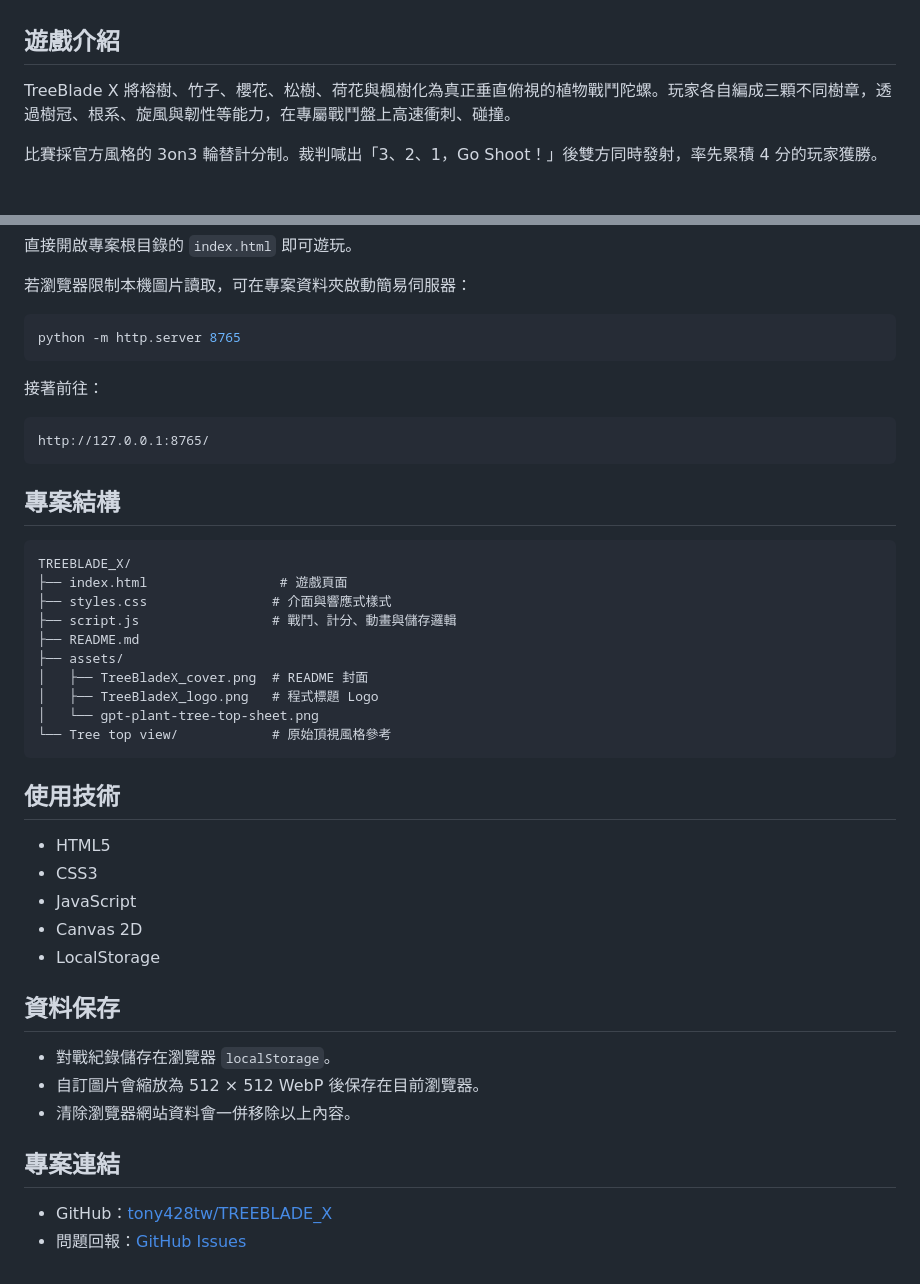
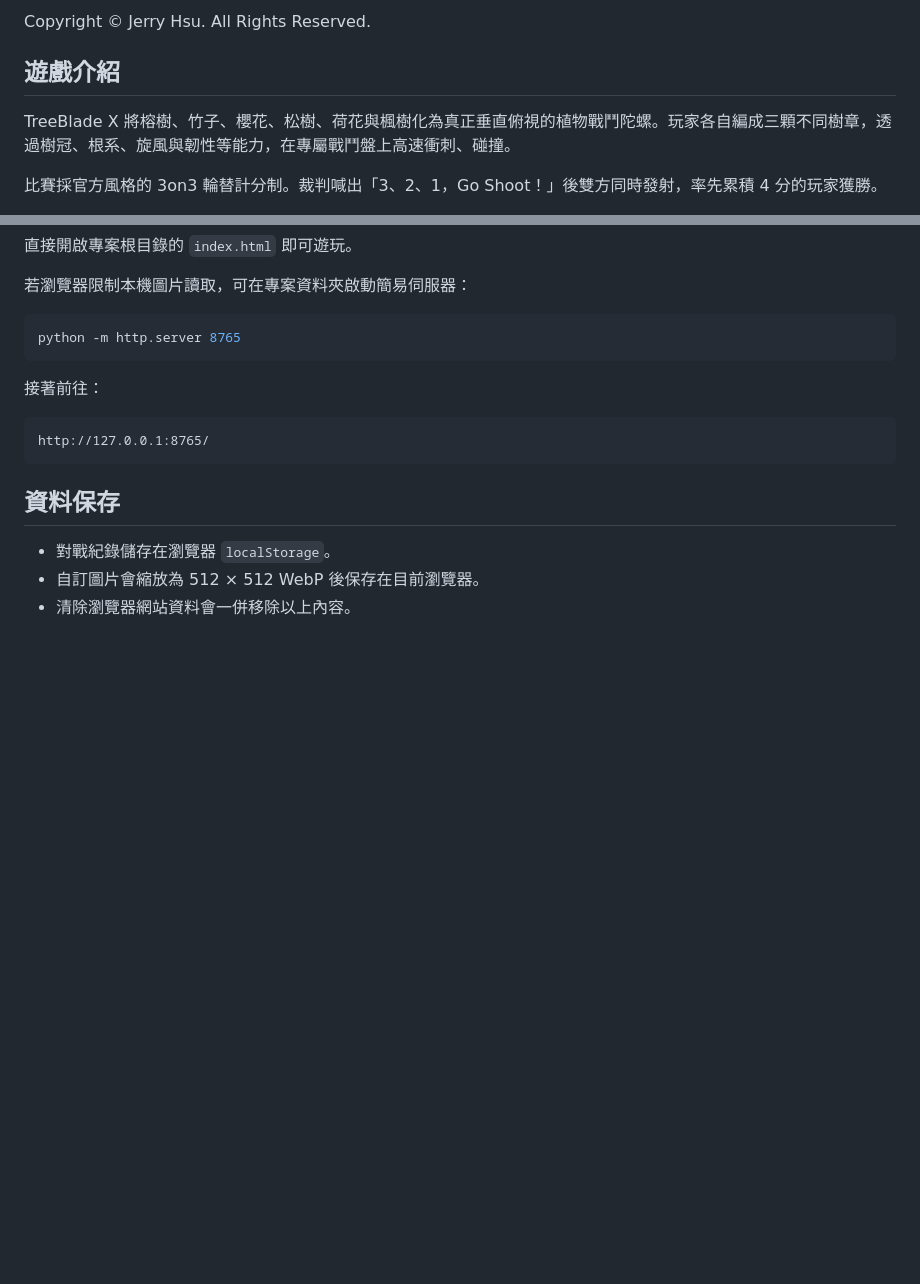
Before and after one commit to tony428tw/TREEBLADE_X, a Markdown page: README.md, 2 parts joined by grey strips. Drawn GitHub-style; blank space fills up the shorter version.

Commit message:
Update README by removing sections
Removed project structure and technology sections from README.

````diff
--- a/README.md
+++ b/README.md
@@ -10,5 +11,5 @@
 
-</div>
+Copyright © Jerry Hsu. All Rights Reserved.
 
 ## 遊戲介紹
 
@@ -84,36 +85,9 @@ python -m http.server 8765
 http://127.0.0.1:8765/
 ```
 
-## 專案結構
-
-```text
-TREEBLADE_X/
-├── index.html                 # 遊戲頁面
-├── styles.css                # 介面與響應式樣式
-├── script.js                 # 戰鬥、計分、動畫與儲存邏輯
-├── README.md
-├── assets/
-│   ├── TreeBladeX_cover.png  # README 封面
-│   ├── TreeBladeX_logo.png   # 程式標題 Logo
-│   └── gpt-plant-tree-top-sheet.png
-└── Tree top view/            # 原始頂視風格參考
-```
-
-## 使用技術
-
-- HTML5
-- CSS3
-- JavaScript
-- Canvas 2D
-- LocalStorage
 
 ## 資料保存
 
 - 對戰紀錄儲存在瀏覽器 `localStorage`。
 - 自訂圖片會縮放為 512 × 512 WebP 後保存在目前瀏覽器。
 - 清除瀏覽器網站資料會一併移除以上內容。
-
-## 專案連結
-
-- GitHub：[tony428tw/TREEBLADE_X](https://github.com/tony428tw/TREEBLADE_X)
-- 問題回報：[GitHub Issues](https://github.com/tony428tw/TREEBLADE_X/issues)
````
Also changed, not shown: other parts of README.md (+2 -1 lines).
